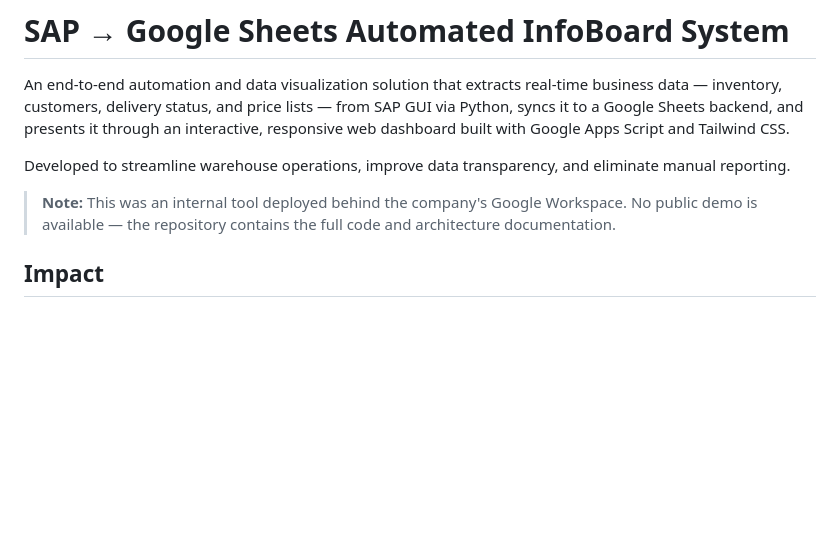
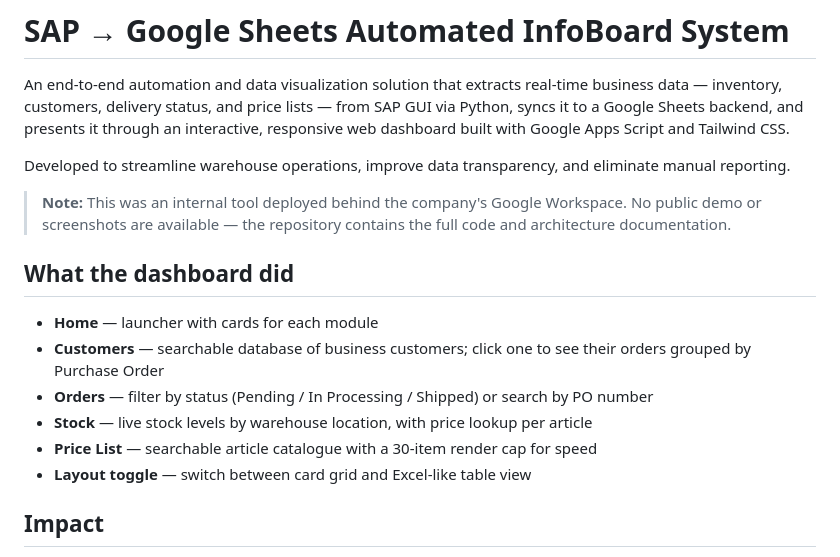
Before and after one commit to KMarkic02-dev/karcher-pipeline-system, a Markdown page: README.md, the part around the change. Drawn GitHub-style; blank space fills up the shorter version.

Commit message:
Revise README for clarity and dashboard features
Updated README to clarify the availability of the tool and added details about the dashboard features and impact.

```diff
--- a/README.md
+++ b/README.md
@@ -4,7 +4,16 @@ An end-to-end automation and data visualization solution that extracts real-time
 
 Developed to streamline warehouse operations, improve data transparency, and eliminate manual reporting.
 
-> **Note:** This was an internal tool deployed behind the company's Google Workspace. No public demo is available — the repository contains the full code and architecture documentation.
+> **Note:** This was an internal tool deployed behind the company's Google Workspace. No public demo or screenshots are available — the repository contains the full code and architecture documentation.
+
+## What the dashboard did
+
+- **Home** — launcher with cards for each module
+- **Customers** — searchable database of business customers; click one to see their orders grouped by Purchase Order
+- **Orders** — filter by status (Pending / In Processing / Shipped) or search by PO number
+- **Stock** — live stock levels by warehouse location, with price lookup per article
+- **Price List** — searchable article catalogue with a 30-item render cap for speed
+- **Layout toggle** — switch between card grid and Excel-like table view
 
 ## Impact
 
```
